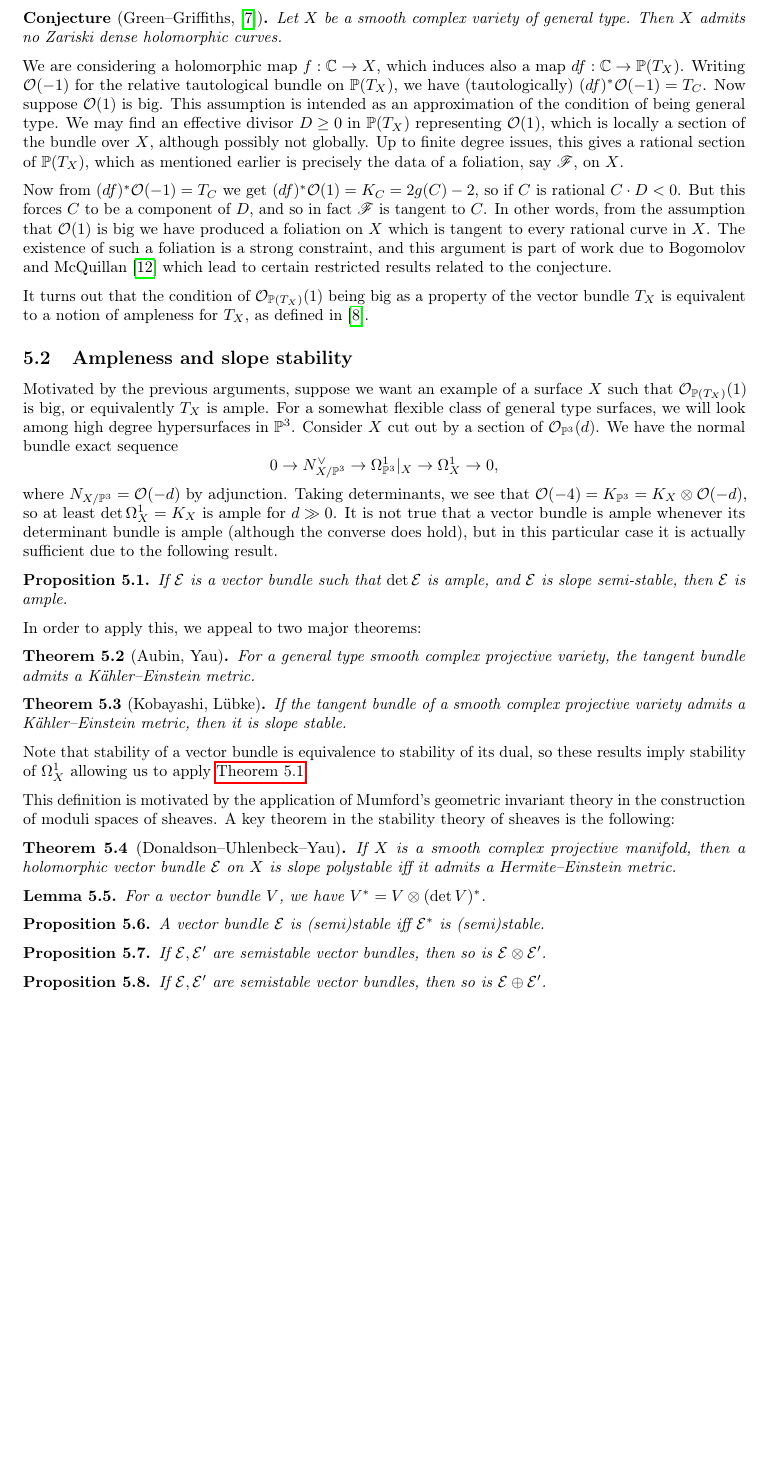
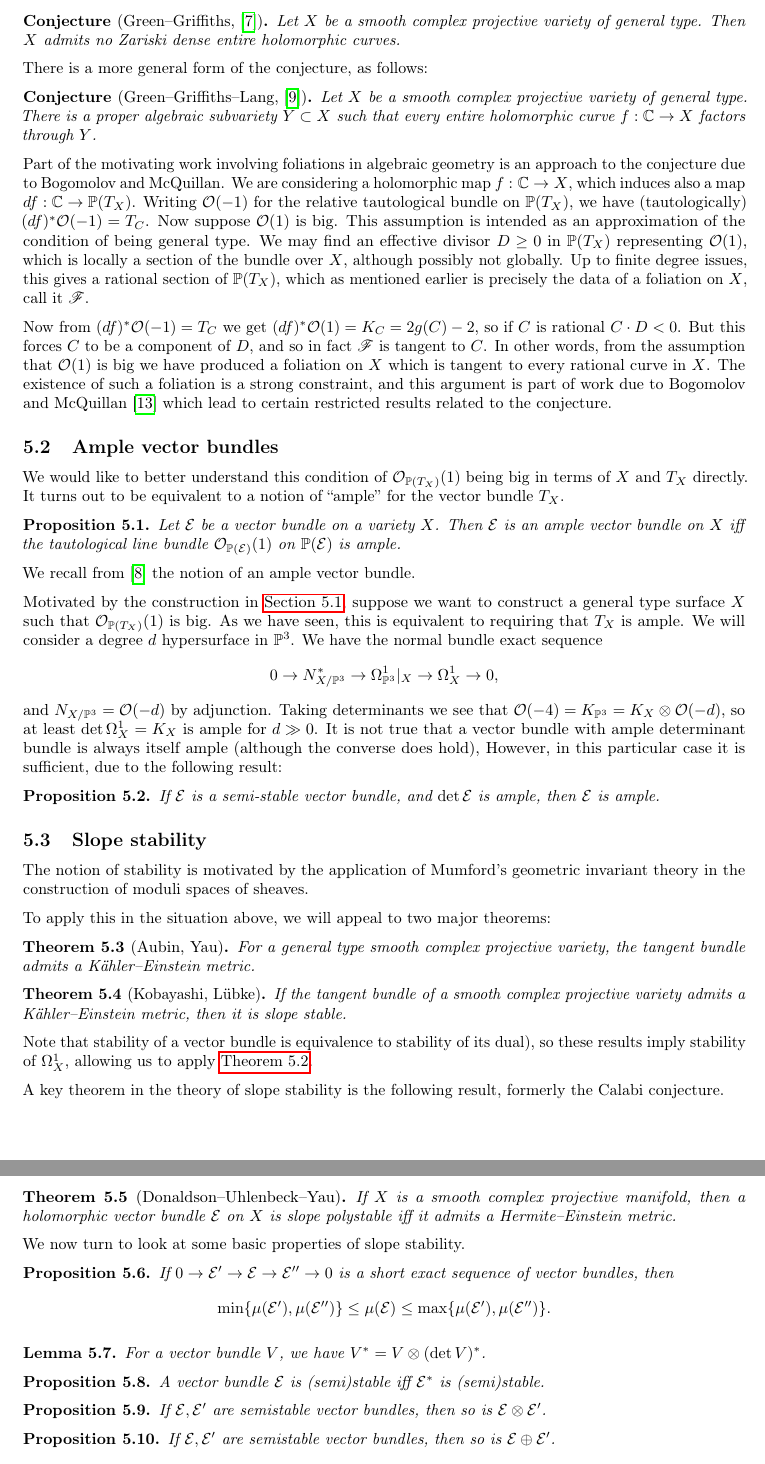
Before and after one commit to CalumCrossley/spicer-mini-project, a LaTeX document (main.tex, which reads stability.tex): part of page 14 of 15 before the commit and two parts of pages 14 and 15 of 16 after it, the two joined at a grey line, cut so that both start at the same text, the shorter picture padded with empty space. Compiled offline with pdfLaTeX.

Commit message:
Finalize subsections for stability section

```diff
--- a/stability.tex
+++ b/stability.tex
@@ -1,4 +1,3 @@
 
 % TODO: in this section we blah
 
-\subsection{The Green--Griffiths conjecture}
@@ -7,18 +8,27 @@
 
 \begin{conjecture}[Green--Griffiths, \cite{griffiths_80}]
-    Let $X$ be a smooth complex variety of general type. Then $X$ admits no
-    Zariski dense holomorphic curves.
+    Let $X$ be a smooth complex projective variety of general type. Then $X$
+    admits no Zariski dense entire holomorphic curves.
 \end{conjecture}
 
-We are considering a holomorphic map $f:\C\to X$, which induces also a map
-$df:\C\to\P(T_X)$. Writing $\O(-1)$ for the relative tautological bundle on
-$\P(T_X)$, we have (tautologically) $(df)^*\O(-1)=T_C$. Now suppose $\O(1)$ is
-big. This assumption is intended as an approximation of the condition of being
-general type. We may find an effective divisor $D\ge0$ in $\P(T_X)$ representing
-$\O(1)$, which is locally a section of the bundle over $X$, although possibly
-not globally. Up to finite degree issues, this gives a rational section of
-$\P(T_X)$, which as mentioned earlier is precisely the data of a foliation, say
-$\scrF$, on $X$.
+There is a more general form of the conjecture, as follows:
+
+\begin{conjecture}[Green--Griffiths--Lang, \cite{lang_86}]
+    Let $X$ be a smooth complex projective variety of general type. There is a
+    proper algebraic subvariety $Y\subset X$ such that every entire holomorphic
+    curve $f:\C\to X$ factors through $Y$.
+\end{conjecture}
+
+Part of the motivating work involving foliations in algebraic geometry is an
+approach to the conjecture due to Bogomolov and McQuillan. We are considering a
+holomorphic map $f:\C\to X$, which induces also a map $df:\C\to\P(T_X)$. Writing
+$\O(-1)$ for the relative tautological bundle on $\P(T_X)$, we have
+(tautologically) $(df)^*\O(-1)=T_C$. Now suppose $\O(1)$ is big. This assumption
+is intended as an approximation of the condition of being general type. We may
+find an effective divisor $D\ge0$ in $\P(T_X)$ representing $\O(1)$, which is
+locally a section of the bundle over $X$, although possibly not globally. Up to
+finite degree issues, this gives a rational section of $\P(T_X)$, which as
+mentioned earlier is precisely the data of a foliation on $X$, call it $\scrF$.
 
 Now from $(df)^*\O(-1)=T_C$ we get $(df)^*\O(1)=K_C=2g(C)-2$, so if $C$ is
 rational $C\cdot D<0$. But this forces $C$ to be a component of $D$, and so in
@@ -29,35 +39,56 @@ of such a foliation is a strong constraint, and this argument is part of work
 due to Bogomolov and McQuillan \cite{mcquillan_98} which lead to certain
 restricted results related to the conjecture.
 
-It turns out that the condition of $\O_{\P(T_X)}(1)$ being big as a property of
-the vector bundle $T_X$ is equivalent to a notion of ampleness for $T_X$, as
-defined in \cite{hartshorne_66}. % TODO: details / sketch
+\subsection{Ample vector bundles}
 
-\subsection{Ampleness and slope stability}
+We would like to better understand this condition of $\O_{\P(T_X)}(1)$ being
+big in terms of $X$ and $T_X$ directly. It turns out to be equivalent to a
+notion of ``ample'' for the vector bundle $T_X$.
 
-Motivated by the previous arguments, suppose we want an example of a surface $X$
-such that $\O_{\P(T_X)}(1)$ is big, or equivalently $T_X$ is ample. For a
-somewhat flexible class of general type surfaces, we will look among high degree
-hypersurfaces in $\P^3$. Consider $X$ cut out by a section of $\O_{\P^3}(d)$. We
-have the normal bundle exact sequence
+\begin{proposition}
+    Let $\calE$ be a vector bundle on a variety $X$. Then $\calE$ is an ample
+    vector bundle on $X$ iff the tautological line bundle $\O_{\P(\calE)}(1)$ on
+    $\P(\calE)$ is ample.
+\end{proposition}
+
+We recall from \cite{hartshorne_66} the notion of an ample vector bundle.
+
+% TODO: definitions, justification
+
+Motivated by the construction in \cref{sec:greengriffiths}, suppose we want to
+construct a general type surface $X$ such that $\O_{\P(T_X)}(1)$ is big. As we
+have seen, this is equivalent to requiring that $T_X$ is ample. We will consider
+a degree $d$ hypersurface in $\P^3$. We have the normal bundle exact sequence
 \begin{equation*}
-    0 \to N_{X/\P^3}^\vee \to \Omega^1_{\P^3}|_X \to \Omega^1_X \to 0,
+    0 \to N_{X/\P^3}^* \to \Omega^1_{\P^3}|_X \to \Omega^1_X \to 0,
 \end{equation*}
-where $N_{X/\P^3}=\O(-d)$ by adjunction. Taking determinants, we see that
+and $N_{X/\P^3}=\O(-d)$ by adjunction. Taking determinants we see that
 $\O(-4)=K_{\P^3}=K_X\otimes\O(-d)$, so at least $\det\Omega^1_X=K_X$ is ample
-for $d\gg0$. It is not true that a vector bundle is ample whenever its
-determinant bundle is ample (although the converse does hold), % TODO: example, proof
-but in this particular case it is actually sufficient due to the following
-result.
+for $d\gg0$. It is not true that a vector bundle with ample determinant bundle
+is always itself ample (although the converse does hold), However, in this
+particular case it is sufficient, due to the following result:
+
+% TODO: counterexample, converse proof
 
 \begin{proposition}\label{prop:stable ample}
-    If $\calE$ is a vector bundle such that $\det\calE$ is ample, and $\calE$ is
-    slope semi-stable, then $\calE$ is ample.
+    If $\calE$ is a semi-stable vector bundle, and $\det\calE$ is ample, then
+    $\calE$ is ample.
 \end{proposition}
 
-% TODO: proof
+% TODO: explicit example with foliation?
 
-In order to apply this, we appeal to two major theorems:
+\subsection{Slope stability}
+
+The notion of stability is motivated by the application of Mumford's geometric
+invariant theory in the construction of moduli spaces of sheaves.
+
+% TODO: definitions
+
+% we will only consider slope stability, drop slope
+
+To apply this in the situation above, we will appeal to two major theorems:
+
+% TODO: introduce kahler einstein metrics
 
 \begin{theorem}[Aubin, Yau]
     For a general type smooth complex projective variety, the tangent bundle
@@ -69,30 +100,31 @@ In order to apply this, we appeal to two major theorems:
     K\"ahler--Einstein metric, then it is slope stable.
 \end{theorem}
 
-Note that stability of a vector bundle is equivalence to stability of its dual,
-so these results imply stability of $\Omega^1_X$ allowing us to apply
+% TODO: reference
+Note that stability of a vector bundle is equivalence to stability of its dual),
+so these results imply stability of $\Omega^1_X$, allowing us to apply
 \cref{prop:stable ample}.
 
-% TODO: easier reason for Omega^1_X stability?
+A key theorem in the theory of slope stability is the following result, formerly
+the Calabi conjecture.
 
-% TODO: construct example, find the foliation?
-
-% TODO: ample definitions
-
-% TODO: slope stability definitions
-
-% only consider slope stability, drop slope
-
-This definition is motivated by the application of Mumford's geometric invariant
-theory in the construction of moduli spaces of sheaves. A key theorem in the
-stability theory of sheaves is the following:
-
-\begin{theorem}[Donaldson--Uhlenbeck--Yau]
+\begin{theorem}[Donaldson--Uhlenbeck--Yau] % TODO: reference
     If $X$ is a smooth complex projective manifold, then a holomorphic vector
     bundle $\calE$ on $X$ is slope polystable iff it admits a Hermite--Einstein
     metric.
     % irreducible vector bundles => can drop poly
 \end{theorem}
+
+We now turn to look at some basic properties of slope stability.
+
+\begin{proposition}
+    If $0\to\calE'\to\calE\to\calE''\to0$ is a short exact sequence of vector
+    bundles, then
+    \begin{equation*}
+        \min\{\mu(\calE'),\mu(\calE'')\}
+            \le \mu(\calE) \le \max\{\mu(\calE'),\mu(\calE'')\}.
+    \end{equation*}
+\end{proposition}
 
 \begin{lemma}
     For a vector bundle $V$, we have $V^*=V\otimes(\det V)^*$.
```
Also changed, not shown: bibliography.bib (+16 -0 lines), fibrations.tex (+1 -1 lines), stability.tex (6 more changed lines).
